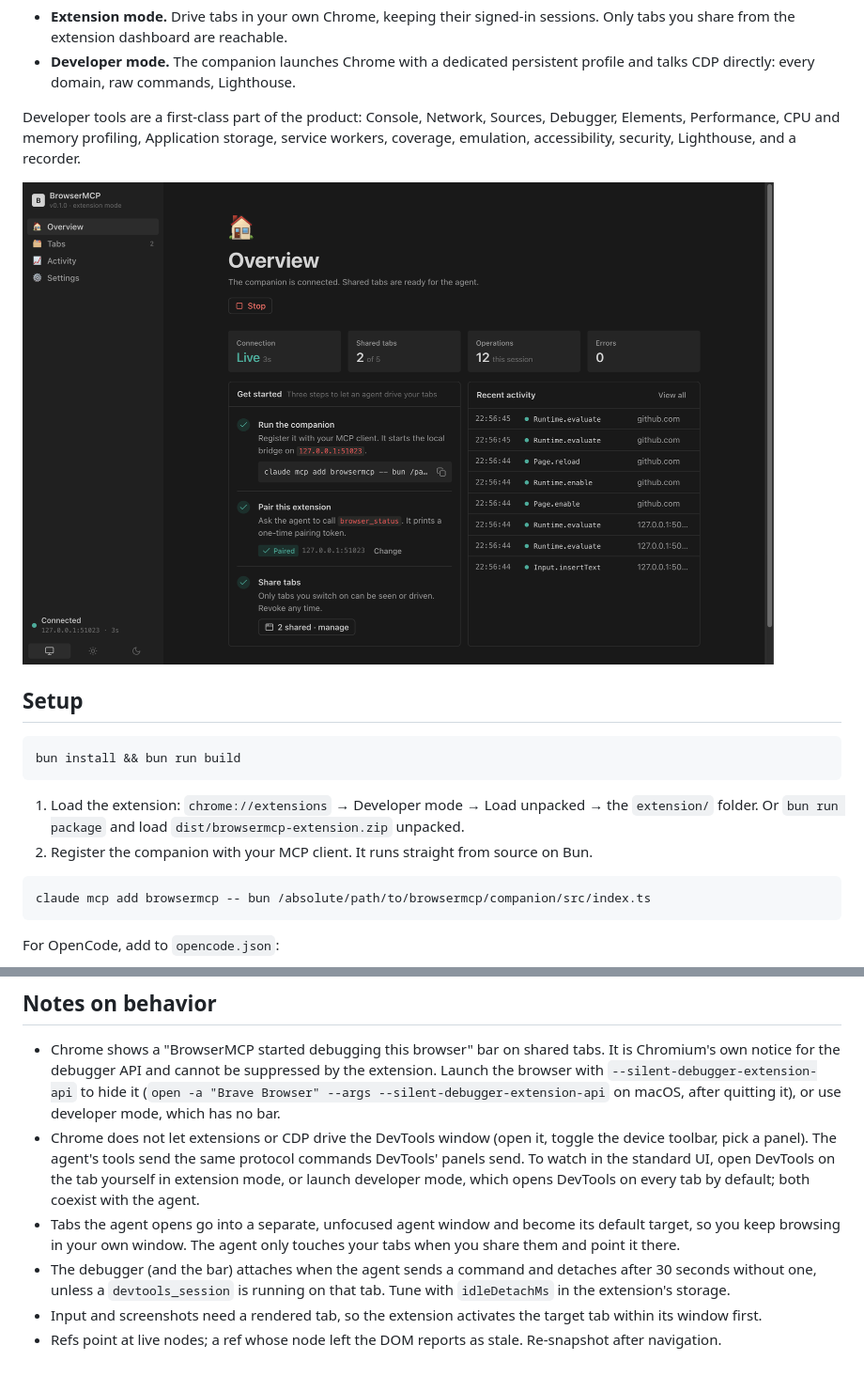
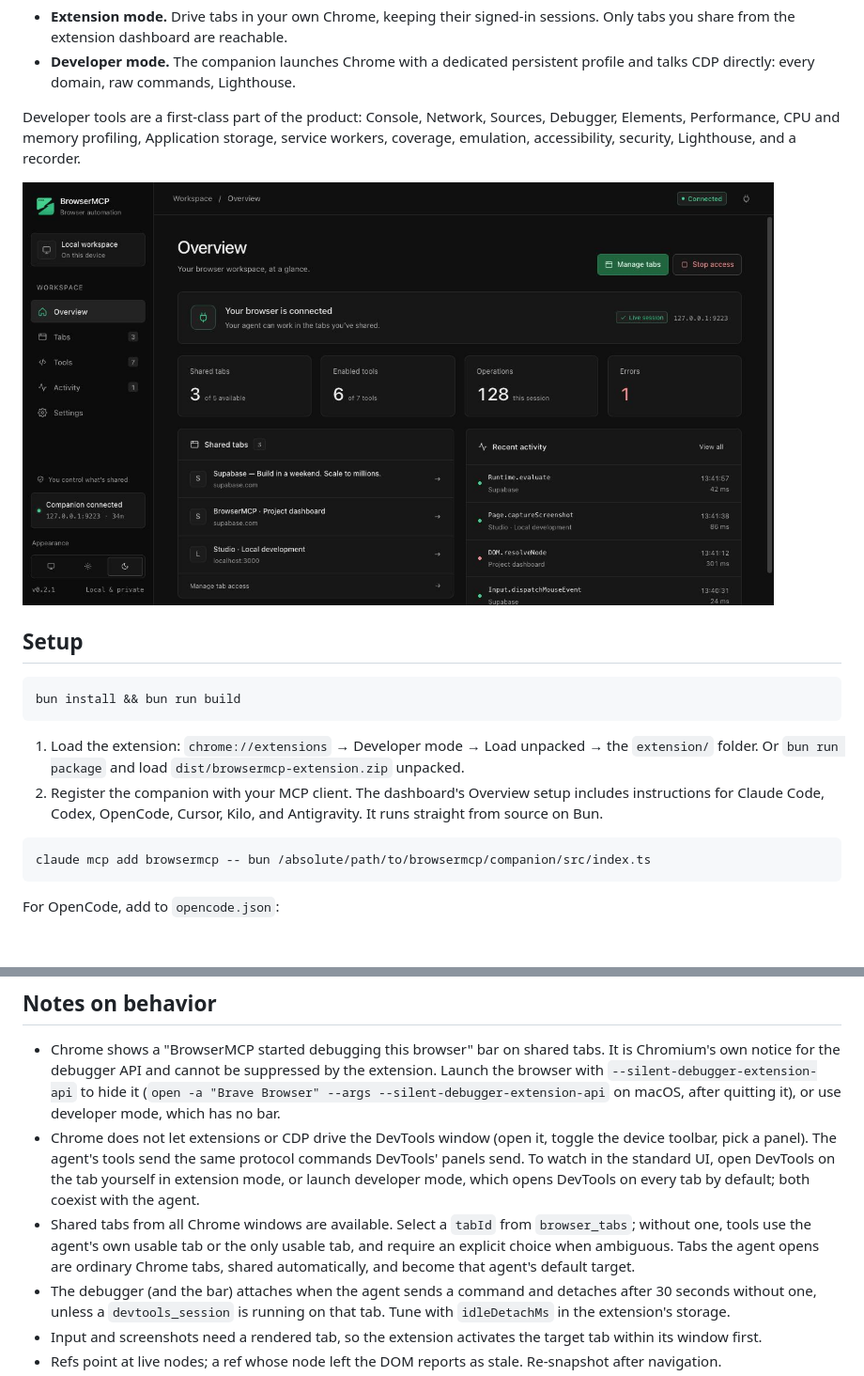
Before and after one commit to TUSHAR91316/browspark, a Markdown page: README.md, 2 parts joined by grey strips. Shown: that part at 94% size. Rendered like a GitHub page; pictures changed too: docs/dashboard-overview-dark.png; blank space fills up the shorter version.

Commit message:
docs: refresh screenshots and readme for the new dashboard

````diff
--- a/README.md
+++ b/README.md
@@ -16,7 +16,7 @@ bun install && bun run build
 ```
 
 1. Load the extension: `chrome://extensions` → Developer mode → Load unpacked → the `extension/` folder. Or `bun run package` and load `dist/browsermcp-extension.zip` unpacked.
-2. Register the companion with your MCP client. It runs straight from source on Bun.
+2. Register the companion with your MCP client. The dashboard's Overview setup includes instructions for Claude Code, Codex, OpenCode, Cursor, Kilo, and Antigravity. It runs straight from source on Bun.
 
 ```bash
 claude mcp add browsermcp -- bun /absolute/path/to/browsermcp/companion/src/index.ts
@@ -72,7 +72,7 @@ Exports use Chrome's own formats: `.json` traces (DevTools Performance, Perfetto
 
 - Chrome shows a "BrowserMCP started debugging this browser" bar on shared tabs. It is Chromium's own notice for the debugger API and cannot be suppressed by the extension. Launch the browser with `--silent-debugger-extension-api` to hide it (`open -a "Brave Browser" --args --silent-debugger-extension-api` on macOS, after quitting it), or use developer mode, which has no bar.
 - Chrome does not let extensions or CDP drive the DevTools window (open it, toggle the device toolbar, pick a panel). The agent's tools send the same protocol commands DevTools' panels send. To watch in the standard UI, open DevTools on the tab yourself in extension mode, or launch developer mode, which opens DevTools on every tab by default; both coexist with the agent.
-- Tabs the agent opens go into a separate, unfocused agent window and become its default target, so you keep browsing in your own window. The agent only touches your tabs when you share them and point it there.
+- Shared tabs from all Chrome windows are available. Select a `tabId` from `browser_tabs`; without one, tools use the agent's own usable tab or the only usable tab, and require an explicit choice when ambiguous. Tabs the agent opens are ordinary Chrome tabs, shared automatically, and become that agent's default target.
 - The debugger (and the bar) attaches when the agent sends a command and detaches after 30 seconds without one, unless a `devtools_session` is running on that tab. Tune with `idleDetachMs` in the extension's storage.
 - Input and screenshots need a rendered tab, so the extension activates the target tab within its window first.
 - Refs point at live nodes; a ref whose node left the DOM reports as stale. Re-snapshot after navigation.
````
Also changed, not shown: docs/dashboard-tabs-light.png, 1 other file.
